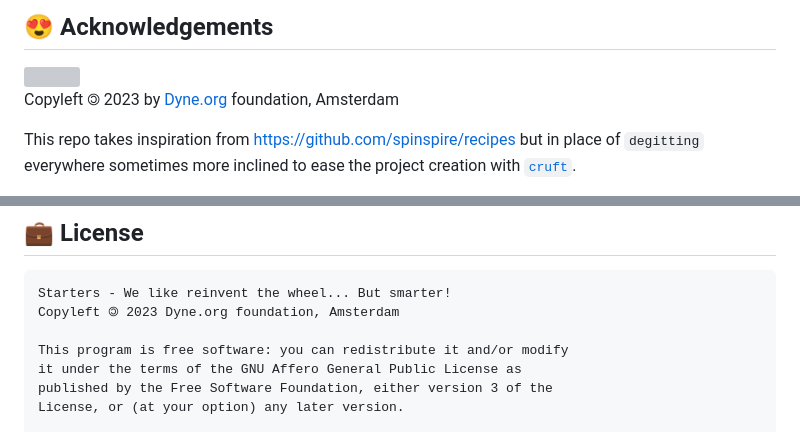
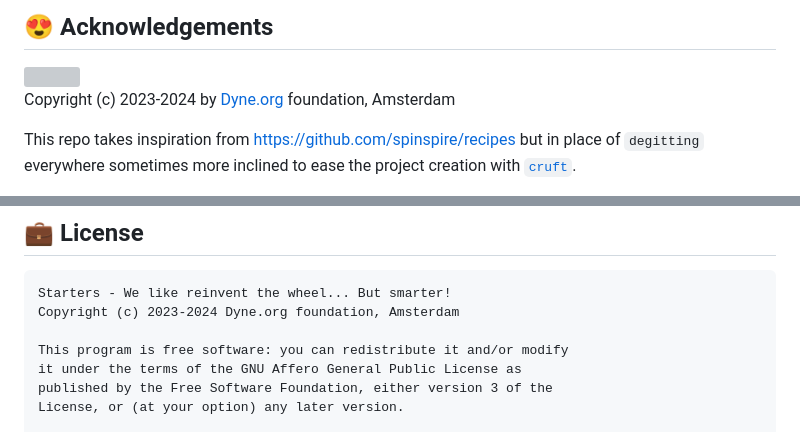
Before and after one commit to dyne/starters, a Markdown page: README.md, 2 parts joined by grey strips. Drawn GitHub-style; grey boxes are pictures that could not be loaded.

Commit message:
chore: Update copyright and years (#337)
the "copyright" word must be used to be legally binding

```diff
--- a/README.md
+++ b/README.md
@@ -88,7 +88,7 @@ cruft update
 </a>
 
 
-Copyleft 🄯 2023 by [Dyne.org](https://www.dyne.org) foundation, Amsterdam
+Copyright (c) 2023-2024 by [Dyne.org](https://www.dyne.org) foundation, Amsterdam
 
 This repo takes inspiration from https://github.com/spinspire/recipes but in place of
 `degitting` everywhere sometimes more inclined to ease the project creation with
@@ -116,7 +116,7 @@ Please first take a look at the [Dyne.org - Contributor License Agreement](CONTR
 ***
 ## 💼 License
     Starters - We like reinvent the wheel... But smarter!
-    Copyleft 🄯 2023 Dyne.org foundation, Amsterdam
+    Copyright (c) 2023-2024 Dyne.org foundation, Amsterdam
 
     This program is free software: you can redistribute it and/or modify
     it under the terms of the GNU Affero General Public License as
```
